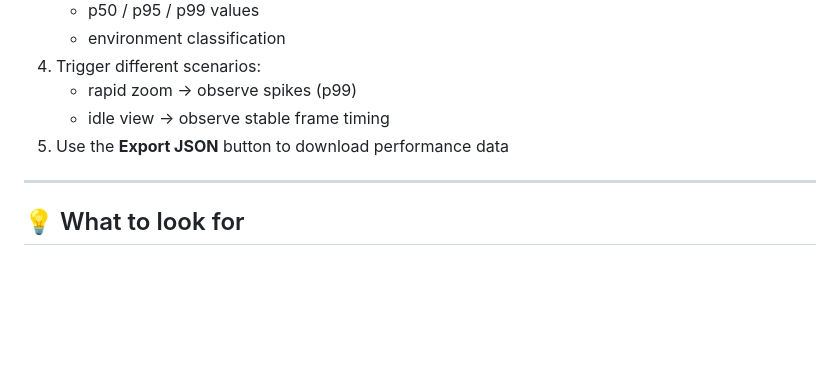
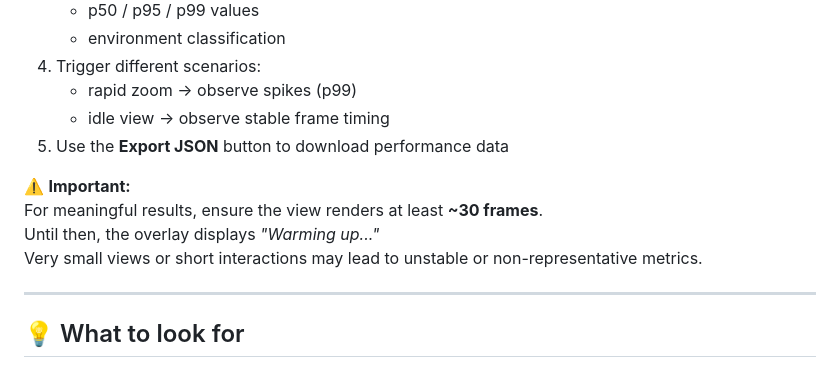
Before and after one commit to EsriDE/webmapping-performance-overlay, a Markdown page: README.md, the part around the change. Drawn GitHub-style; blank space fills up the shorter version.

Commit message:
Updated the important note

```diff
--- a/README.md
+++ b/README.md
@@ -147,6 +147,11 @@ Try the performance overlay directly in your browser:
    - idle view → observe stable frame timing
 5. Use the **Export JSON** button to download performance data
 
+⚠️ **Important:**
+For meaningful results, ensure the view renders at least **~30 frames**.
+Until then, the overlay displays *"Warming up..."*
+Very small views or short interactions may lead to unstable or non-representative metrics.
+
 ---
 
 ## 💡 What to look for
```
